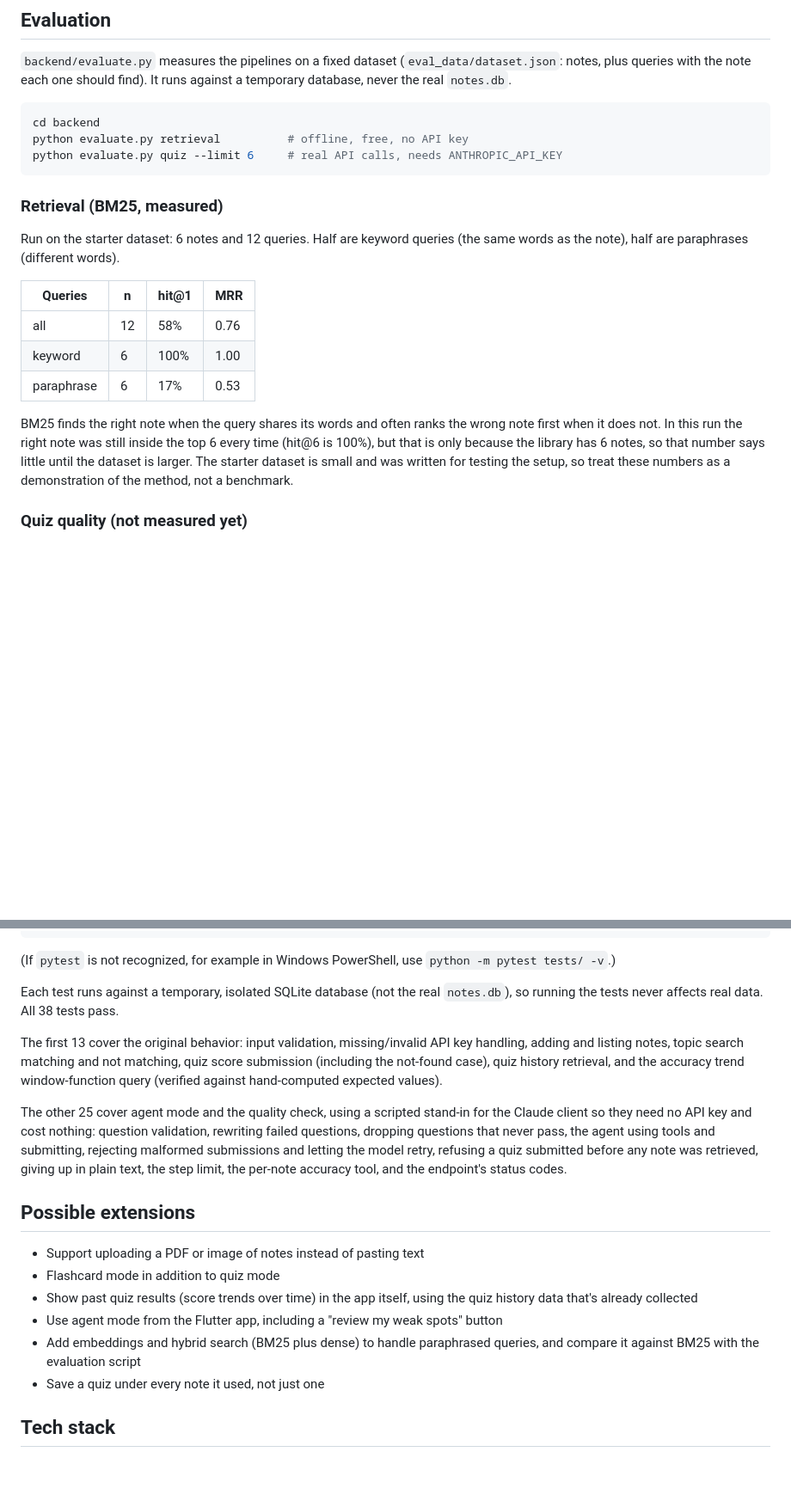
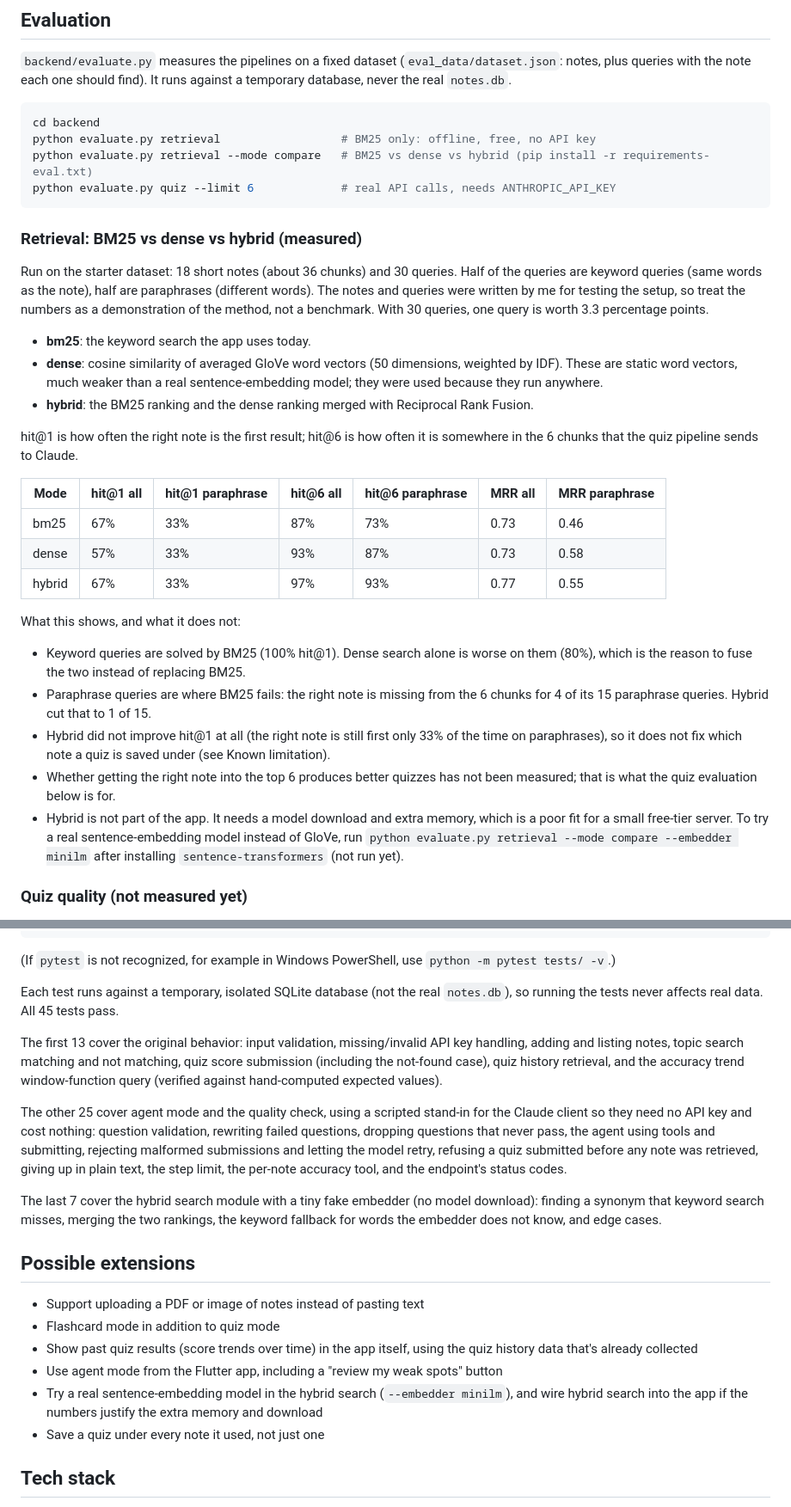
Before and after one commit to ChrisMantelos/ai-study-buddy, a Markdown page: README.md, 2 parts joined by grey strips. Shown at 86% size. GitHub-like rendering; blank space fills up the shorter version.

````diff
--- a/README.md
+++ b/README.md
@@ -246,27 +248,51 @@ find). It runs against a temporary database, never the real `notes.db`.
 
 ```bash
 cd backend
-python evaluate.py retrieval          # offline, free, no API key
-python evaluate.py quiz --limit 6     # real API calls, needs ANTHROPIC_API_KEY
+python evaluate.py retrieval                  # BM25 only: offline, free, no API key
+python evaluate.py retrieval --mode compare   # BM25 vs dense vs hybrid (pip install -r requirements-eval.txt)
+python evaluate.py quiz --limit 6             # real API calls, needs ANTHROPIC_API_KEY
 ```
 
-### Retrieval (BM25, measured)
+### Retrieval: BM25 vs dense vs hybrid (measured)
 
-Run on the starter dataset: 6 notes and 12 queries. Half are keyword queries
-(the same words as the note), half are paraphrases (different words).
+Run on the starter dataset: 18 short notes (about 36 chunks) and 30 queries.
+Half of the queries are keyword queries (same words as the note), half are
+paraphrases (different words). The notes and queries were written by me for
+testing the setup, so treat the numbers as a demonstration of the method, not a
+benchmark. With 30 queries, one query is worth 3.3 percentage points.
 
-| Queries | n | hit@1 | MRR |
-|---|---|---|---|
-| all | 12 | 58% | 0.76 |
-| keyword | 6 | 100% | 1.00 |
-| paraphrase | 6 | 17% | 0.53 |
+- **bm25**: the keyword search the app uses today.
+- **dense**: cosine similarity of averaged GloVe word vectors (50 dimensions,
+  weighted by IDF). These are static word vectors, much weaker than a real
+  sentence-embedding model; they were used because they run anywhere.
+- **hybrid**: the BM25 ranking and the dense ranking merged with Reciprocal
+  Rank Fusion.
 
-BM25 finds the right note when the query shares its words and often ranks the
-wrong note first when it does not. In this run the right note was still inside
-the top 6 every time (hit@6 is 100%), but that is only because the library has
-6 notes, so that number says little until the dataset is larger. The starter
-dataset is small and was written for testing the setup, so treat these
-numbers as a demonstration of the method, not a benchmark.
+hit@1 is how often the right note is the first result; hit@6 is how often it is
+somewhere in the 6 chunks that the quiz pipeline sends to Claude.
+
+| Mode | hit@1 all | hit@1 paraphrase | hit@6 all | hit@6 paraphrase | MRR all | MRR paraphrase |
+|---|---|---|---|---|---|---|
+| bm25 | 67% | 33% | 87% | 73% | 0.73 | 0.46 |
+| dense | 57% | 33% | 93% | 87% | 0.73 | 0.58 |
+| hybrid | 67% | 33% | 97% | 93% | 0.77 | 0.55 |
+
+What this shows, and what it does not:
+
+- Keyword queries are solved by BM25 (100% hit@1). Dense search alone is worse
+  on them (80%), which is the reason to fuse the two instead of replacing BM25.
+- Paraphrase queries are where BM25 fails: the right note is missing from the 6
+  chunks for 4 of its 15 paraphrase queries. Hybrid cut that to 1 of 15.
+- Hybrid did not improve hit@1 at all (the right note is still first only 33% of
+  the time on paraphrases), so it does not fix which note a quiz is saved under
+  (see Known limitation).
+- Whether getting the right note into the top 6 produces better quizzes has not
+  been measured; that is what the quiz evaluation below is for.
+- Hybrid is not part of the app. It needs a model download and extra memory,
+  which is a poor fit for a small free-tier server. To try a real
+  sentence-embedding model instead of GloVe, run
+  `python evaluate.py retrieval --mode compare --embedder minilm` after
+  installing `sentence-transformers` (not run yet).
 
 ### Quiz quality (not measured yet)
 
@@ -385,7 +411,7 @@ pytest tests/ -v
 `python -m pytest tests/ -v`.)
 
 Each test runs against a temporary, isolated SQLite database (not the
-real `notes.db`), so running the tests never affects real data. All 38
+real `notes.db`), so running the tests never affects real data. All 45
 tests pass.
 
 The first 13 cover the original behavior: input validation, missing/invalid
@@ -402,6 +428,11 @@ submissions and letting the model retry, refusing a quiz submitted before any
 note was retrieved, giving up in plain text, the step limit, the per-note
 accuracy tool, and the endpoint's status codes.
 
+The last 7 cover the hybrid search module with a tiny fake embedder (no model
+download): finding a synonym that keyword search misses, merging the two
+rankings, the keyword fallback for words the embedder does not know, and edge
+cases.
+
 ## Possible extensions
 
 - Support uploading a PDF or image of notes instead of pasting text
@@ -409,8 +440,9 @@ accuracy tool, and the endpoint's status codes.
 - Show past quiz results (score trends over time) in the app itself,
   using the quiz history data that's already collected
 - Use agent mode from the Flutter app, including a "review my weak spots" button
-- Add embeddings and hybrid search (BM25 plus dense) to handle paraphrased
-  queries, and compare it against BM25 with the evaluation script
+- Try a real sentence-embedding model in the hybrid search
+  (`--embedder minilm`), and wire hybrid search into the app if the numbers
+  justify the extra memory and download
 - Save a quiz under every note it used, not just one
 
 ## Tech stack
````
Also changed, not shown: other parts of README.md (+7 -5 lines).
